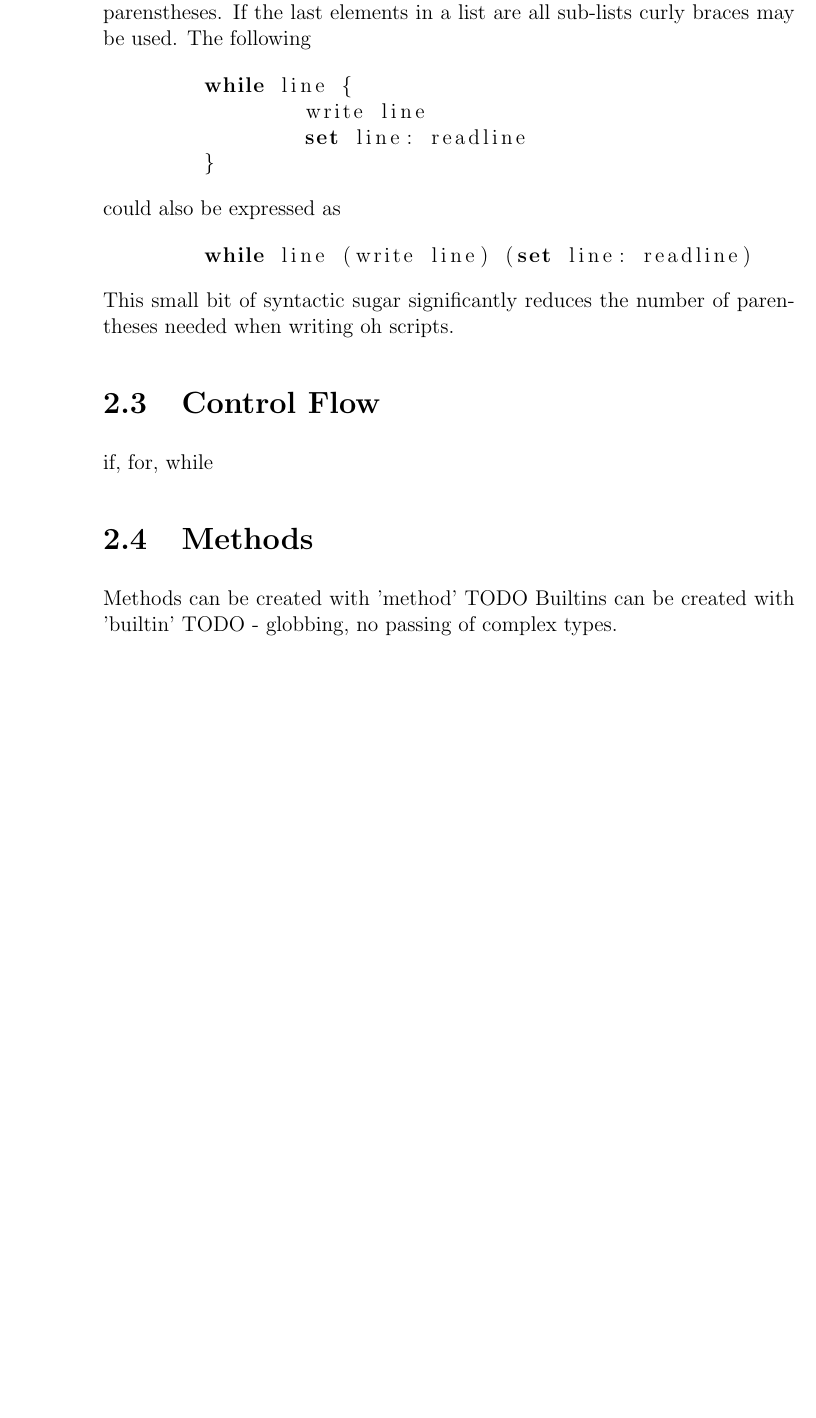
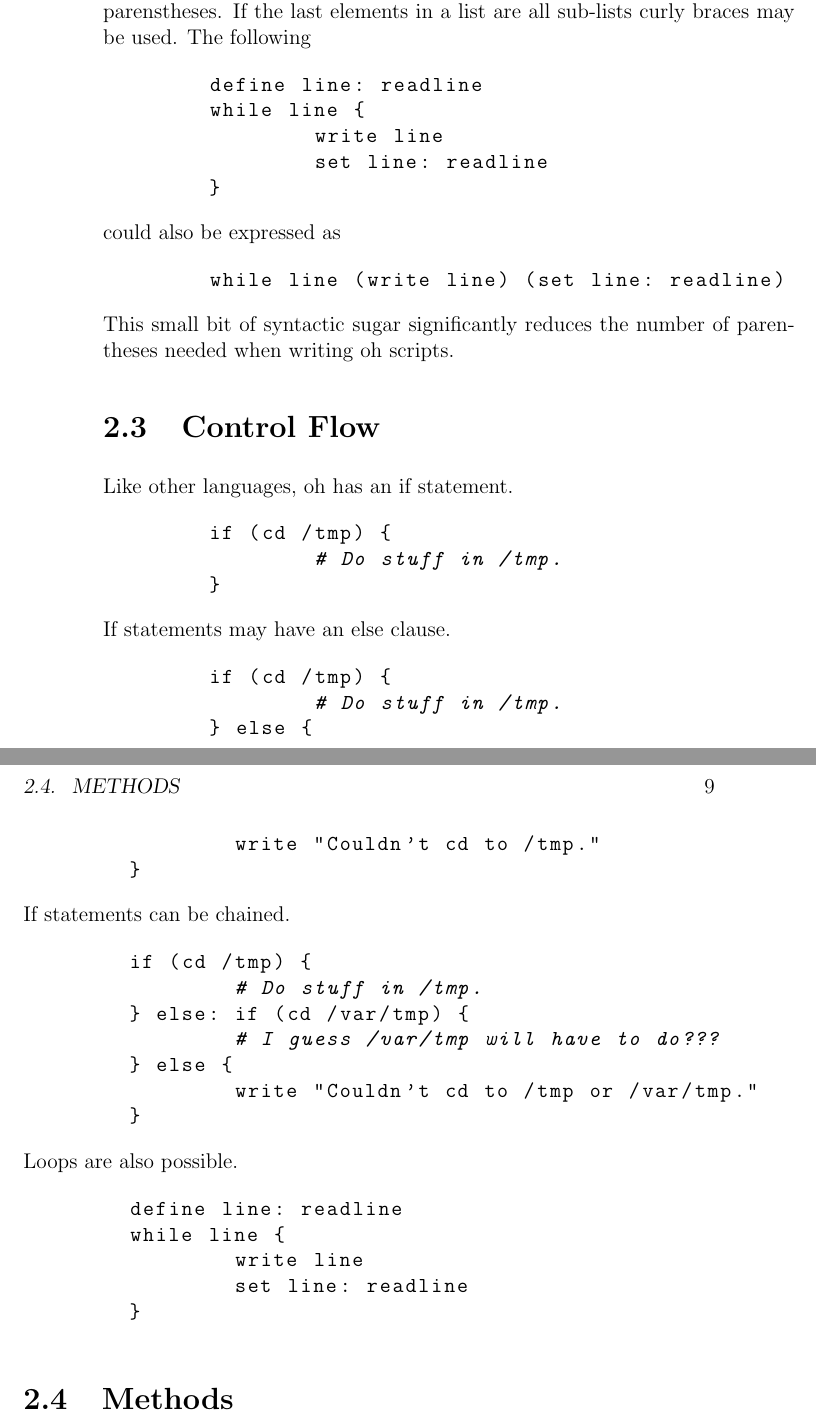
Before and after one commit to michaelmacinnis/oh, a LaTeX book (doc/oh.tex): part of page 8 of 9 before the commit and two parts of pages 8 and 9 of 11 after it, the two joined at a grey line, cut so that both start at the same text, the shorter picture padded with empty space. Compiled offline with pdfLaTeX.

Commit message:
Started documenting programming language features.

```diff
--- a/doc/oh.tex
+++ b/doc/oh.tex
@@ -266,6 +268,7 @@ place of parenstheses. If the last elements in a list are all
 sub-lists curly braces may be used. The following
 
 \begin{lstlisting}
+	define line: readline
 	while line {
 		write line
 		set line: readline
@@ -284,14 +287,51 @@ parentheses needed when writing oh scripts.
 
 \section{Control Flow}
 
-if, for, while
+Like other languages, oh has an if statement.
 
+\begin{lstlisting}
+	if (cd /tmp) {
+		# Do stuff in /tmp.
+	}
+\end{lstlisting}
+
+If statements may have an else clause.
+
+\begin{lstlisting}
+	if (cd /tmp) {
+		# Do stuff in /tmp.
+	} else {
+		write "Couldn't cd to /tmp."
+	}
+\end{lstlisting}
+
+If statements can be chained.
+
+\begin{lstlisting}
+	if (cd /tmp) {
+		# Do stuff in /tmp.
+	} else: if (cd /var/tmp) {
+		# I guess /var/tmp will have to do???
+	} else {
+		write "Couldn't cd to /tmp or /var/tmp."
+	}
+\end{lstlisting}
+
+Loops are also possible.
+
+\begin{lstlisting}
+	define line: readline
+	while line {
+		write line
+		set line: readline
+	}
+\end{lstlisting}
 
 \section{Methods}
 
-Methods can be created with 'method' TODO
-Builtins can be created with 'builtin' TODO - globbing, no passing
-of complex types.
+%Methods can be created with 'method'. For loops take a method parameter. TODO
+%Builtins can be created with 'builtin' TODO - globbing, no passing
+%of complex types.
 
 \bibliographystyle{abbrv}
 \bibliography{oh}
```
Also changed, not shown: doc/oh.tex (4 more changed lines).
